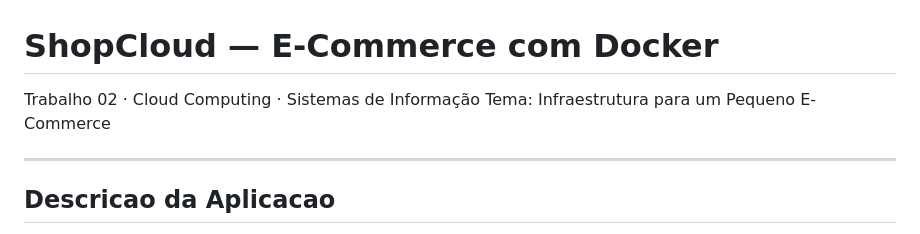
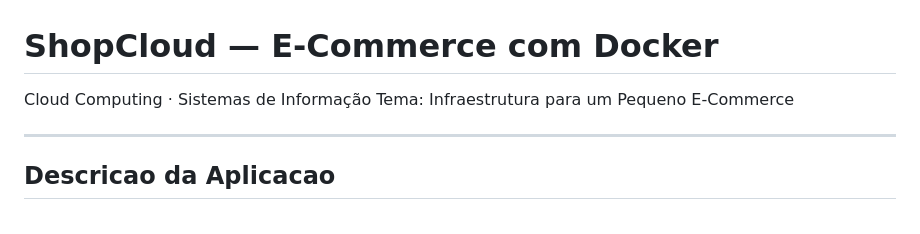
Before and after one commit to tarugovv38-source/shopcloud-ecommerce, a Markdown page: README.md, the part around the change. Drawn GitHub-style.

```diff
--- a/README.md
+++ b/README.md
@@ -1,6 +1,6 @@
 # ShopCloud — E-Commerce com Docker
 
-Trabalho 02 · Cloud Computing · Sistemas de Informação
+Cloud Computing · Sistemas de Informação
 Tema: Infraestrutura para um Pequeno E-Commerce
 
 ---
```
